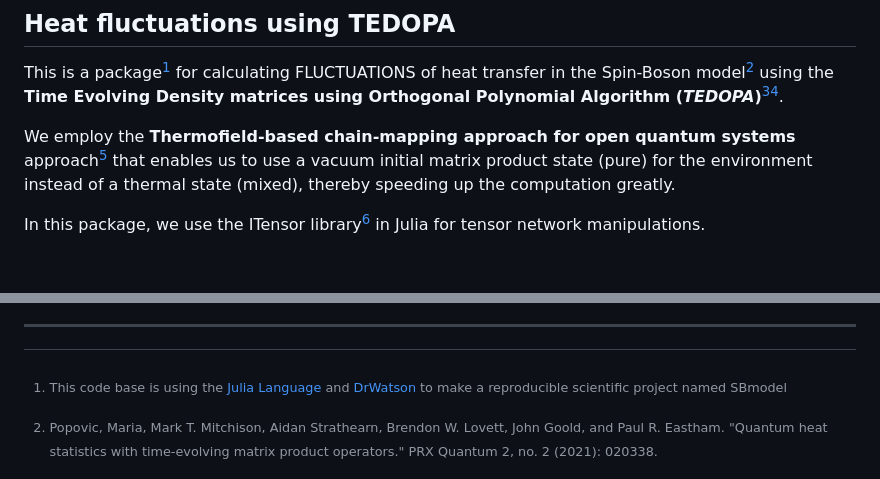
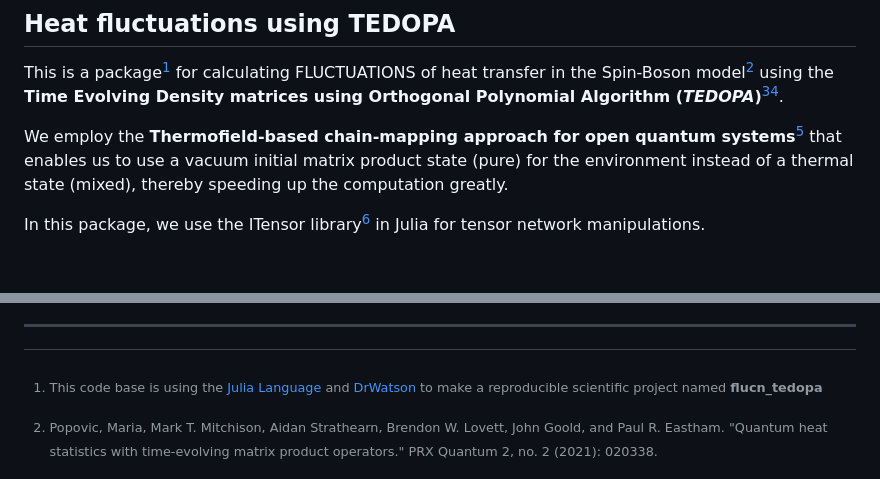
Before and after one commit to aspects-quantum/TFlucn_tedopa, a Markdown page: README.md, 2 parts joined by grey strips. Drawn GitHub-style.

```diff
--- a/README.md
+++ b/README.md
@@ -2,7 +2,7 @@
 
 This is a package[^SBmodel] for calculating FLUCTUATIONS of heat transfer in the Spin-Boson model[^PRX2020] using the **Time Evolving Density matrices using Orthogonal Polynomial Algorithm (_TEDOPA_)**[^Prior2010][^Chin2010].
 
-We employ the **Thermofield-based chain-mapping approach for open quantum systems** approach[^PRA2015] that enables us to use a vacuum initial matrix product state (pure) for the environment instead of a thermal state (mixed), thereby speeding up the computation greatly.
+We employ the **Thermofield-based chain-mapping approach for open quantum systems**[^PRA2015] that enables us to use a vacuum initial matrix product state (pure) for the environment instead of a thermal state (mixed), thereby speeding up the computation greatly.
 
 In this package, we use the ITensor library[^Itensor] in Julia for tensor network manipulations.
 
@@ -27,7 +27,7 @@ In this package, we use the ITensor library[^Itensor] in Julia for tensor networ
 **************************************************************************
 [^SBmodel]: This code base is using the [Julia Language](https://julialang.org/) and
 [DrWatson](https://juliadynamics.github.io/DrWatson.jl/stable/) to make
-a reproducible scientific project named SBmodel
+a reproducible scientific project named **flucn_tedopa**
 
 
 [^PRX2020]: Popovic, Maria, Mark T. Mitchison, Aidan Strathearn, Brendon W. Lovett, John Goold, and Paul R. Eastham. "Quantum heat statistics with time-evolving matrix product operators." PRX Quantum 2, no. 2 (2021): 020338.
```
